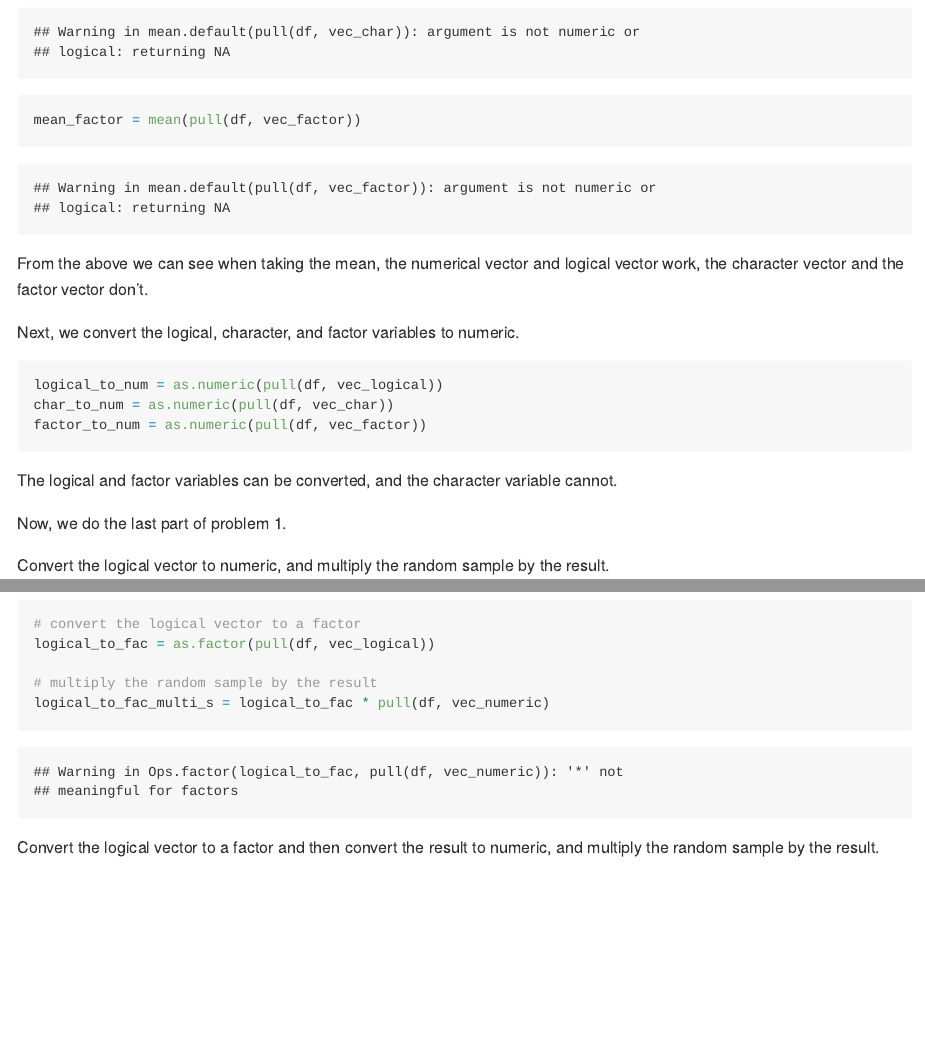
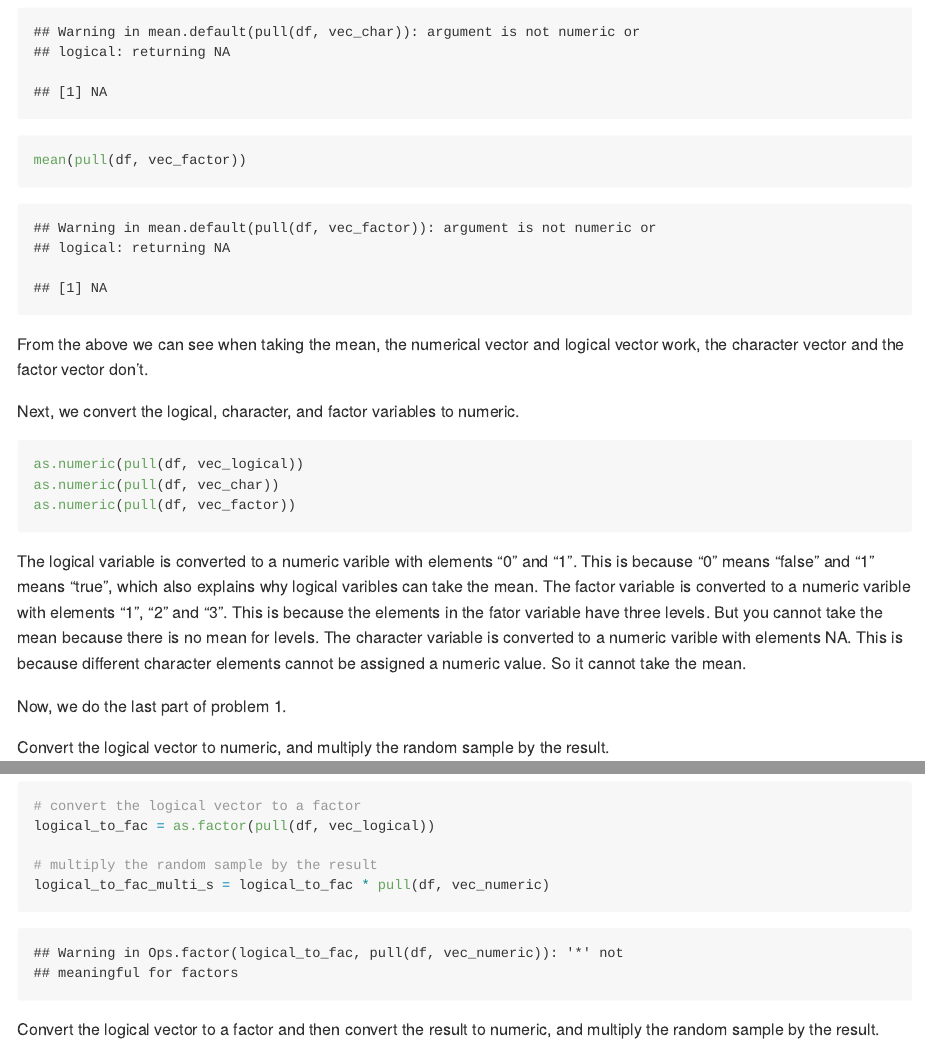
Before and after one commit to qi-yuchen/p8105_hw1_yq2279, an R Markdown document (p8105_hw1_yq2279.Rmd): the page in a window 1100 px wide, from 900 px down before the commit and from 1130 px down after it, so that both start at the same text, and a second part further down, joined at a grey line. The pictures show the output file p8105_hw1_yq2279.md that the author committed with the source, drawn offline in the style of GitHub.

Commit message:
modify the R Markdown file

````diff
--- a/p8105_hw1_yq2279.Rmd
+++ b/p8105_hw1_yq2279.Rmd
@@ -29 +25,0 @@ mean_char = mean(pull(df, vec_char))
-mean_factor = mean(pull(df, vec_factor))
@@ -30,16 +29,20 @@ mean_factor = mean(pull(df, vec_factor))
+mean(pull(df, vec_factor))
 ```
 
 From the above we can see when taking the mean, the numerical vector and logical vector work, the character vector and the factor vector don't.
 
-Next, we  convert the logical, character, and factor variables to numeric.
+Next, we convert the logical, character, and factor variables to numeric.
 
 ```{r convert to mumeric, results = "hide", warning = FALSE}
-logical_to_num = as.numeric(pull(df, vec_logical))
-char_to_num = as.numeric(pull(df, vec_char))
-factor_to_num = as.numeric(pull(df, vec_factor))
+as.numeric(pull(df, vec_logical))
+as.numeric(pull(df, vec_char))
+as.numeric(pull(df, vec_factor))
 ```
 
-The logical and factor variables can be converted, and the character variable cannot.
+The logical variable is converted to a numeric varible with elements "0" and "1". This is because "0" means "false" and "1" means "true", which also explains why logical varibles can take the mean.
+The factor variable is converted to a numeric varible with elements "1", "2" and "3". This is because the elements in the fator variable have three levels. But you cannot take the mean because there is no mean for levels.
+The character variable is converted to a numeric varible with elements NA. This is because different character elements cannot be assigned a numeric value. So it cannot take the mean.
+
 
 Now, we do the last part of problem 1.
 
````
Also changed, not shown: p8105_hw1_yq2279.md, p8105_hw1_yq2279_files/figure-gfm/plot factor variable-1.png, p8105_hw1_yq2279_files/figure-gfm/plot logical variable-1.png, p8105_hw1_yq2279_files/figure-gfm/plot numeric variable-1.png, plot_logical_variable.png, p8105_hw1_yq2279.Rmd (10 more changed lines).
